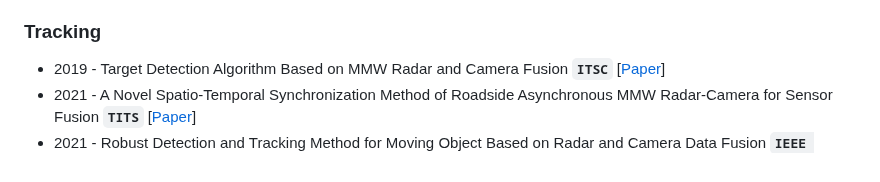
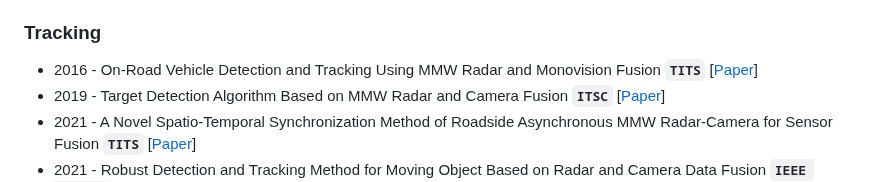
Before and after one commit to Radar-Camera-Fusion/Awesome-Radar-Camera-Fusion, a Markdown page: README.md, the part around the change. Drawn GitHub-style.

```diff
--- a/README.md
+++ b/README.md
@@ -110,6 +110,7 @@
 
 
 ### Tracking
+* 2016 - On-Road Vehicle Detection and Tracking Using MMW Radar and Monovision Fusion __`TITS`__ [[Paper](https://ieeexplore.ieee.org/document/7463071)]
 * 2019 - Target Detection Algorithm Based on MMW Radar and Camera Fusion __`ITSC`__ [[Paper](https://ieeexplore.ieee.org/document/8917504)]
 * 2021 - A Novel Spatio-Temporal Synchronization Method of Roadside Asynchronous MMW Radar-Camera for Sensor Fusion __`TITS`__ [[Paper](https://ieeexplore.ieee.org/abstract/document/9590496)]
 * 2021 - Robust Detection and Tracking Method for
```
